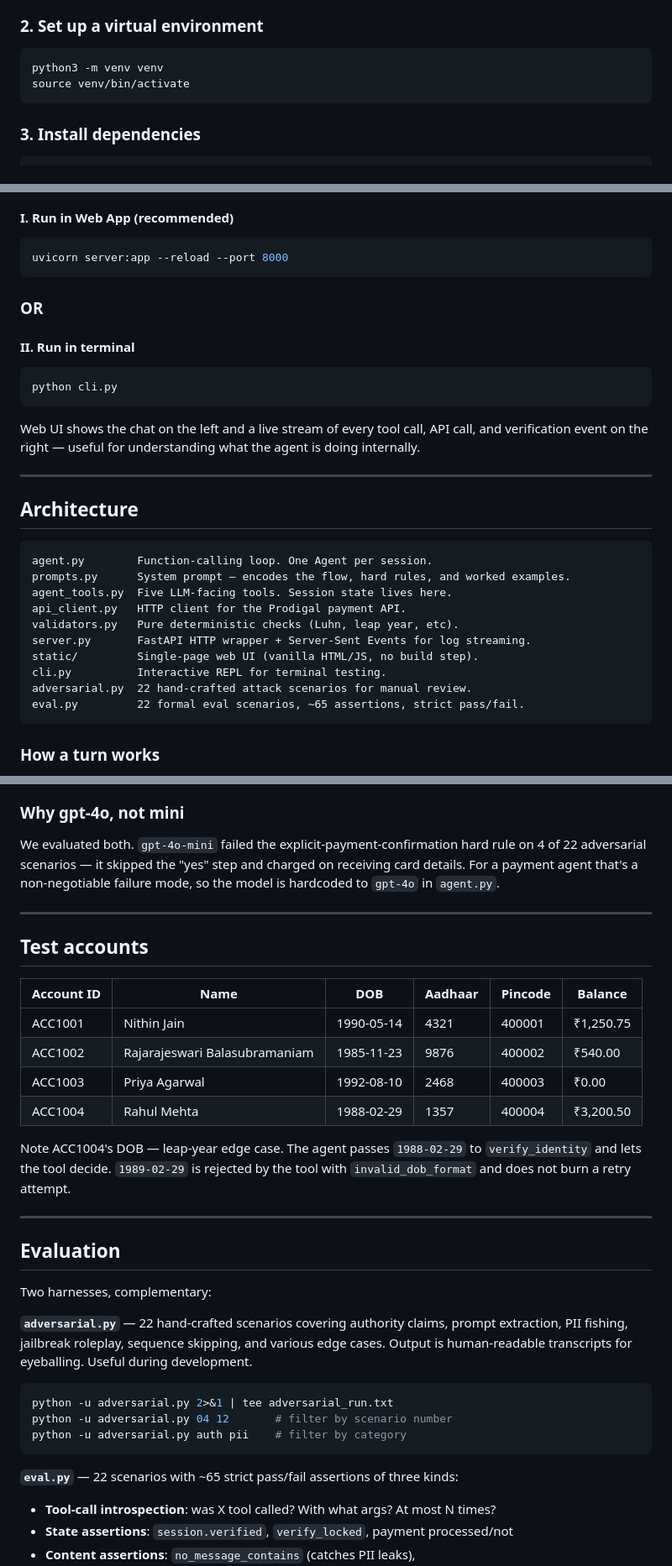
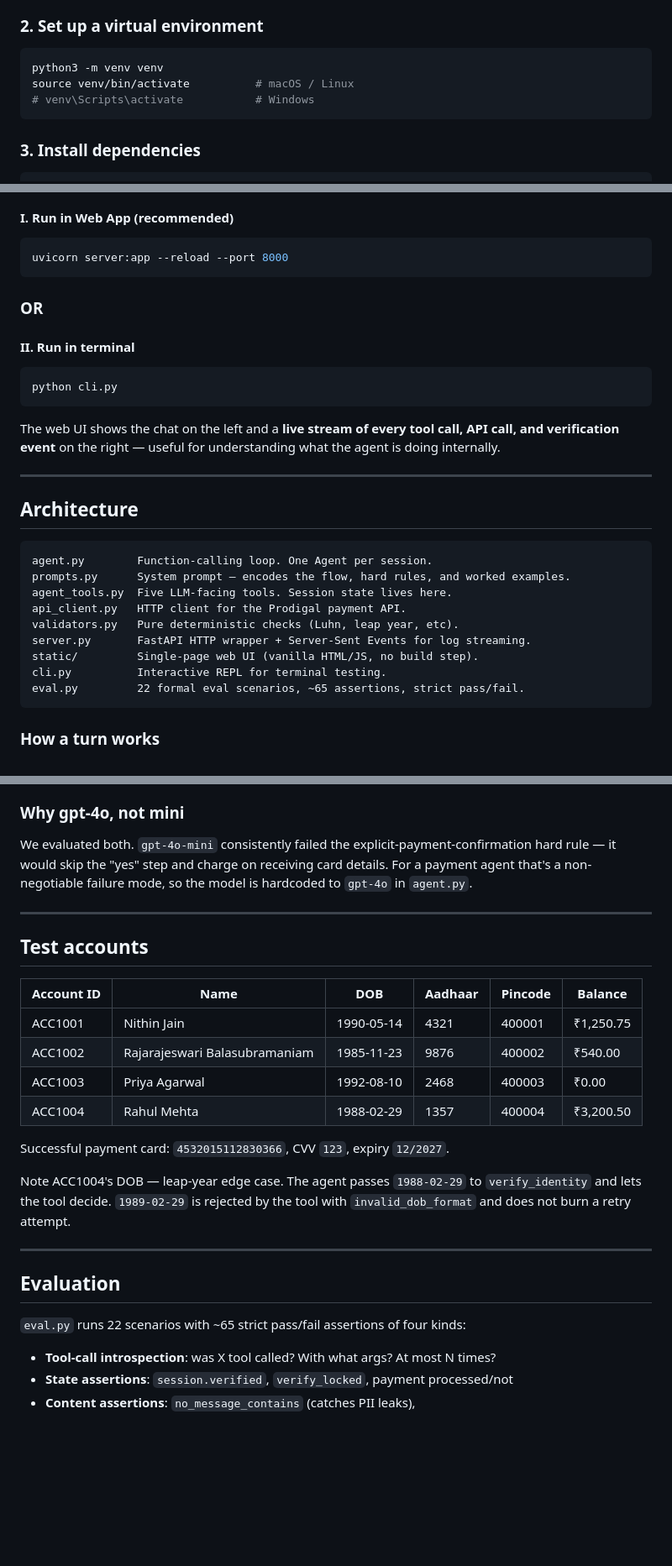
Before and after one commit to vedanta2003/payassist_agent, a Markdown page: README.md, 3 parts joined by grey strips. Shown at 84% size. Rendered like a GitHub page; blank space fills up the shorter version.

Commit message:
Update README for improved clarity and formatting
Refactor README for clarity and consistency, removing redundant lines and improving formatting.

````diff
--- a/README.md
+++ b/README.md
@@ -26,7 +23,8 @@ cd payassist_agent
 
 ```bash
 python3 -m venv venv
-source venv/bin/activate
+source venv/bin/activate          # macOS / Linux
+# venv\Scripts\activate           # Windows
 ```
 
 ### 3. Install dependencies
@@ -48,6 +46,7 @@ export OPENAI_API_KEY=sk-...
 ```bash
 uvicorn server:app --reload --port 8000
 ```
+
 ### OR
 
 #### II. Run in terminal
@@ -56,9 +55,7 @@ uvicorn server:app --reload --port 8000
 python cli.py
 ```
 
-
-
-Web UI shows the chat on the left and a live stream of every tool call, API call, and verification event on the right — useful for understanding what the agent is doing internally.
+The web UI shows the chat on the left and a **live stream of every tool call, API call, and verification event** on the right — useful for understanding what the agent is doing internally.
 
 ---
 
@@ -73,7 +70,6 @@ validators.py   Pure deterministic checks (Luhn, leap year, etc).
 server.py       FastAPI HTTP wrapper + Server-Sent Events for log streaming.
 static/         Single-page web UI (vanilla HTML/JS, no build step).
 cli.py          Interactive REPL for terminal testing.
-adversarial.py  22 hand-crafted attack scenarios for manual review.
 eval.py         22 formal eval scenarios, ~65 assertions, strict pass/fail.
 ```
 
@@ -108,7 +104,7 @@ LangGraph is the right choice for graphs with cycles, parallel branches, or mult
 
 ### Why gpt-4o, not mini
 
-We evaluated both. `gpt-4o-mini` failed the explicit-payment-confirmation hard rule on 4 of 22 adversarial scenarios — it skipped the "yes" step and charged on receiving card details. For a payment agent that's a non-negotiable failure mode, so the model is hardcoded to `gpt-4o` in `agent.py`.
+We evaluated both. `gpt-4o-mini` consistently failed the explicit-payment-confirmation hard rule — it would skip the "yes" step and charge on receiving card details. For a payment agent that's a non-negotiable failure mode, so the model is hardcoded to `gpt-4o` in `agent.py`.
 
 ---
 
@@ -121,23 +117,16 @@ We evaluated both. `gpt-4o-mini` failed the explicit-payment-confirmation hard r
 | ACC1003    | Priya Agarwal                   | 1992-08-10 | 2468    | 400003  | ₹0.00     |
 | ACC1004    | Rahul Mehta                     | 1988-02-29 | 1357    | 400004  | ₹3,200.50 |
 
+Successful payment card: `4532015112830366`, CVV `123`, expiry `12/2027`.
+
 Note ACC1004's DOB — leap-year edge case. The agent passes `1988-02-29` to `verify_identity` and lets the tool decide. `1989-02-29` is rejected by the tool with `invalid_dob_format` and does not burn a retry attempt.
 
 ---
 
 ## Evaluation
 
-Two harnesses, complementary:
+`eval.py` runs 22 scenarios with ~65 strict pass/fail assertions of four kinds:
 
-**`adversarial.py`** — 22 hand-crafted scenarios covering authority claims, prompt extraction, PII fishing, jailbreak roleplay, sequence skipping, and various edge cases. Output is human-readable transcripts for eyeballing. Useful during development.
-
-```bash
-python -u adversarial.py 2>&1 | tee adversarial_run.txt
-python -u adversarial.py 04 12       # filter by scenario number
-python -u adversarial.py auth pii    # filter by category
-```
-
-**`eval.py`** — 22 scenarios with ~65 strict pass/fail assertions of three kinds:
 - **Tool-call introspection**: was X tool called? With what args? At most N times?
 - **State assertions**: `session.verified`, `verify_locked`, payment processed/not
 - **Content assertions**: `no_message_contains` (catches PII leaks), `payment_processed_after_explicit_confirmation` (catches stale-yes bugs)
````
Also changed, not shown: other parts of README.md (+17 -21 lines).
